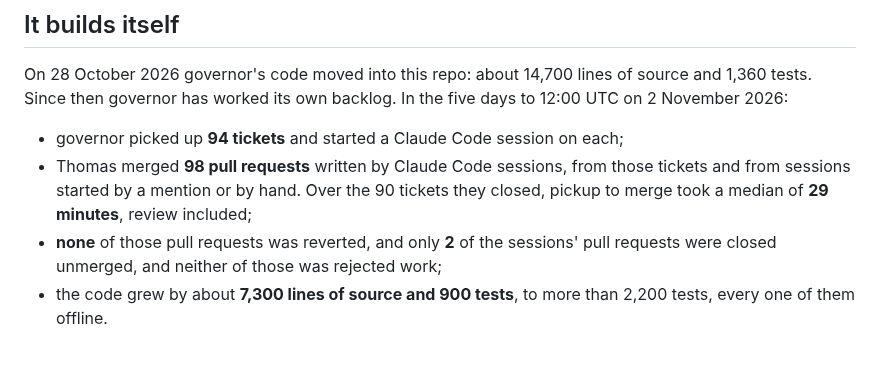
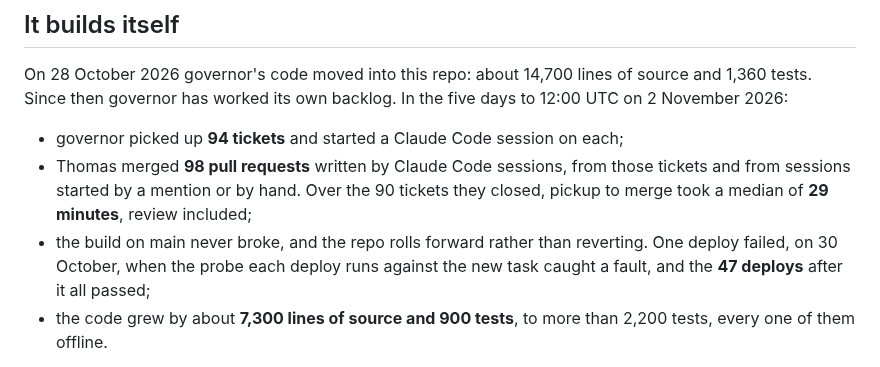
Before and after one commit to t-d-d/gh-governor, a Markdown page: README.md, the part around the change. Rendered like a GitHub page.

```diff
--- a/README.md
+++ b/README.md
@@ -26,7 +26,7 @@ On 28 October 2026 governor's code moved into this repo: about 14,700 lines of s
 
 - governor picked up **94 tickets** and started a Claude Code session on each;
 - Thomas merged **98 pull requests** written by Claude Code sessions, from those tickets and from sessions started by a mention or by hand. Over the 90 tickets they closed, pickup to merge took a median of **29 minutes**, review included;
-- **none** of those pull requests was reverted, and only **2** of the sessions' pull requests were closed unmerged, and neither of those was rejected work;
+- the build on main never broke, and the repo rolls forward rather than reverting. One deploy failed, on 30 October, when the probe each deploy runs against the new task caught a fault, and the **47 deploys** after it all passed;
 - the code grew by about **7,300 lines of source and 900 tests**, to more than 2,200 tests, every one of them offline.
 
 Each session reviews its own diff before it pushes. Thomas then reviews each pull request by weighing the net complexity it adds against the value of the change. Its description makes that quick to judge: it lists what the change adds and removes, says whether the system got simpler or more complex and what the complexity buys, and maps every acceptance criterion to the test or check that answers it. Thomas often merges in batches, so these times include waiting for review. This repo leaves governor's own PR review off, so every merge is a person's. [How this repo is built](docs/building-with-agents.md) has the full numbers, and the switches this repo turns on.
```
Also changed, not shown: docs/building-with-agents.md (+2 -1 lines).
